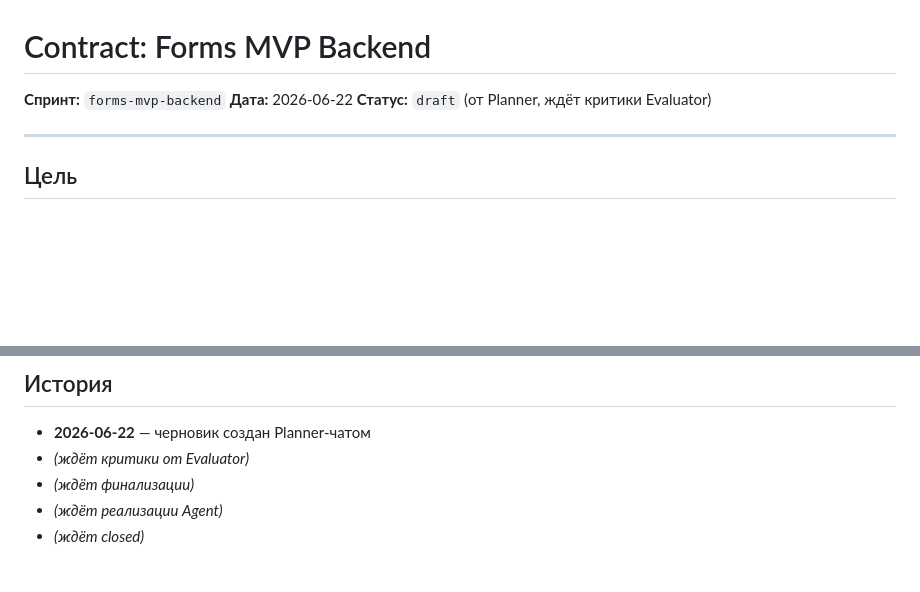
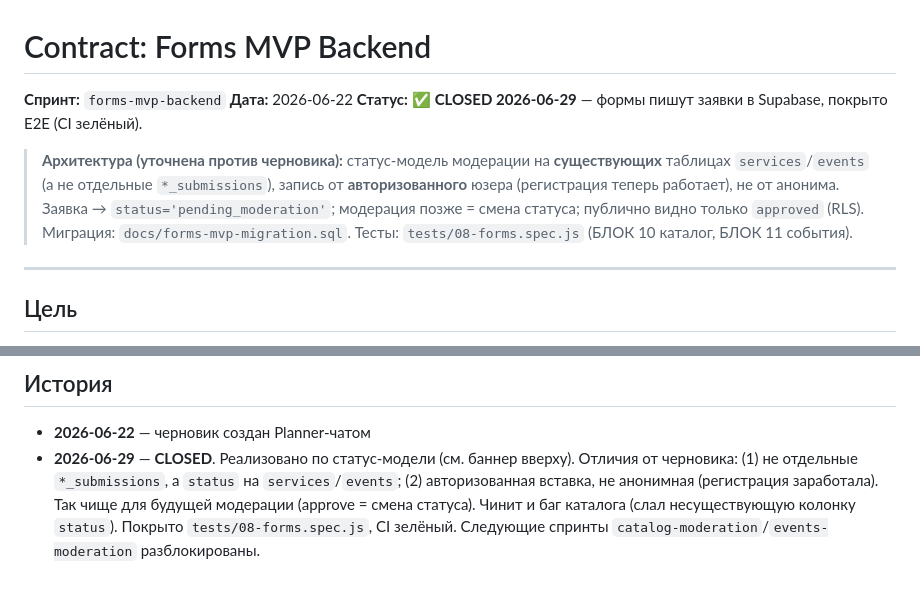
Before and after one commit to creox-ch/slswiss, a Markdown page: docs/contracts/forms-mvp-backend.md, 2 parts joined by grey strips. GitHub-like rendering; blank space fills up the shorter version.

```diff
--- a/docs/contracts/forms-mvp-backend.md
+++ b/docs/contracts/forms-mvp-backend.md
@@ -2,7 +2,13 @@
 
 **Спринт:** `forms-mvp-backend`
 **Дата:** 2026-06-22
-**Статус:** `draft` (от Planner, ждёт критики Evaluator)
+**Статус:** ✅ **CLOSED 2026-06-29** — формы пишут заявки в Supabase, покрыто E2E (CI зелёный).
+
+> **Архитектура (уточнена против черновика):** статус-модель модерации на **существующих** таблицах
+> `services`/`events` (а не отдельные `*_submissions`), запись от **авторизованного** юзера
+> (регистрация теперь работает), не от анонима. Заявка → `status='pending_moderation'`; модерация
+> позже = смена статуса; публично видно только `approved` (RLS). Миграция: `docs/forms-mvp-migration.sql`.
+> Тесты: `tests/08-forms.spec.js` (БЛОК 10 каталог, БЛОК 11 события).
 
 ---
 
@@ -150,7 +156,8 @@
 ## История
 
 - **2026-06-22** — черновик создан Planner-чатом
-- *(ждёт критики от Evaluator)*
-- *(ждёт финализации)*
-- *(ждёт реализации Agent)*
-- *(ждёт closed)*
+- **2026-06-29** — **CLOSED**. Реализовано по статус-модели (см. баннер вверху). Отличия от черновика:
+  (1) не отдельные `*_submissions`, а `status` на `services`/`events`; (2) авторизованная вставка,
+  не анонимная (регистрация заработала). Так чище для будущей модерации (approve = смена статуса).
+  Чинит и баг каталога (слал несуществующую колонку `status`). Покрыто `tests/08-forms.spec.js`,
+  CI зелёный. Следующие спринты `catalog-moderation`/`events-moderation` разблокированы.
```
Also changed, not shown: STATE.md (+15 -11 lines), docs/BACKLOG.md (+9 -8 lines).
